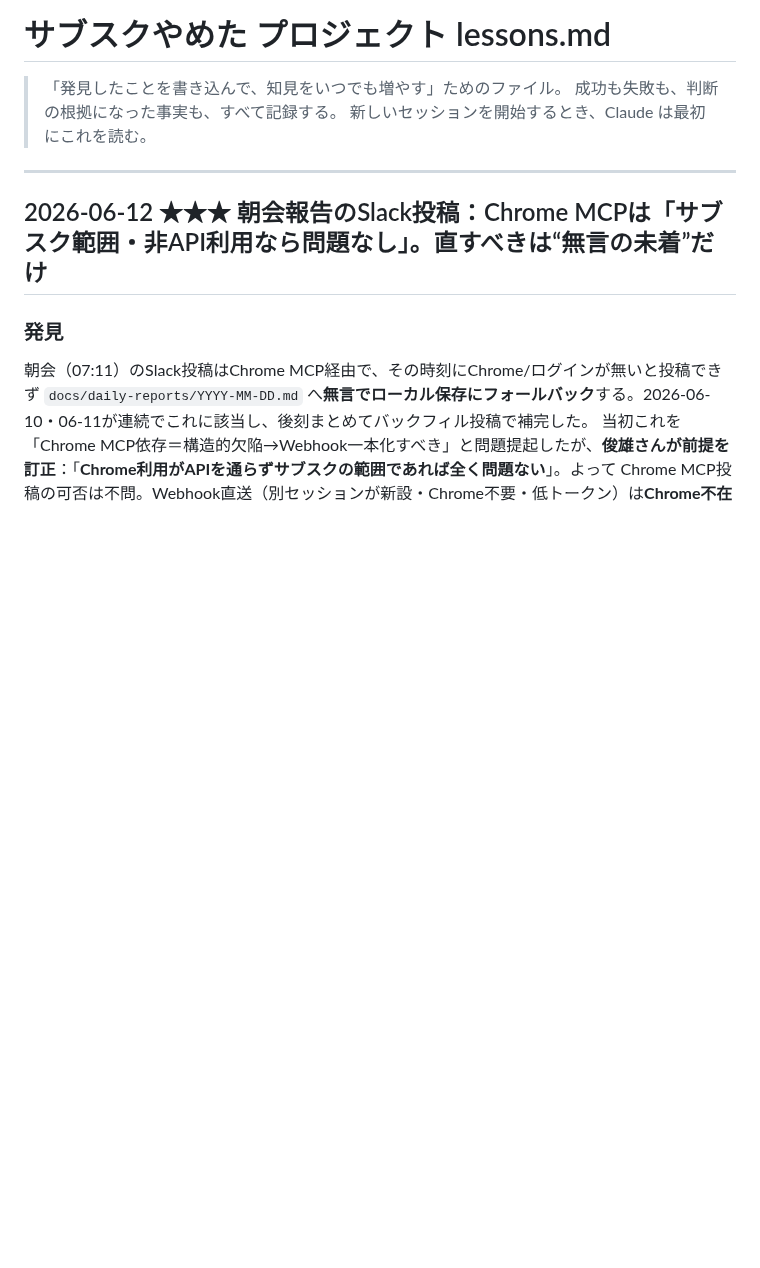
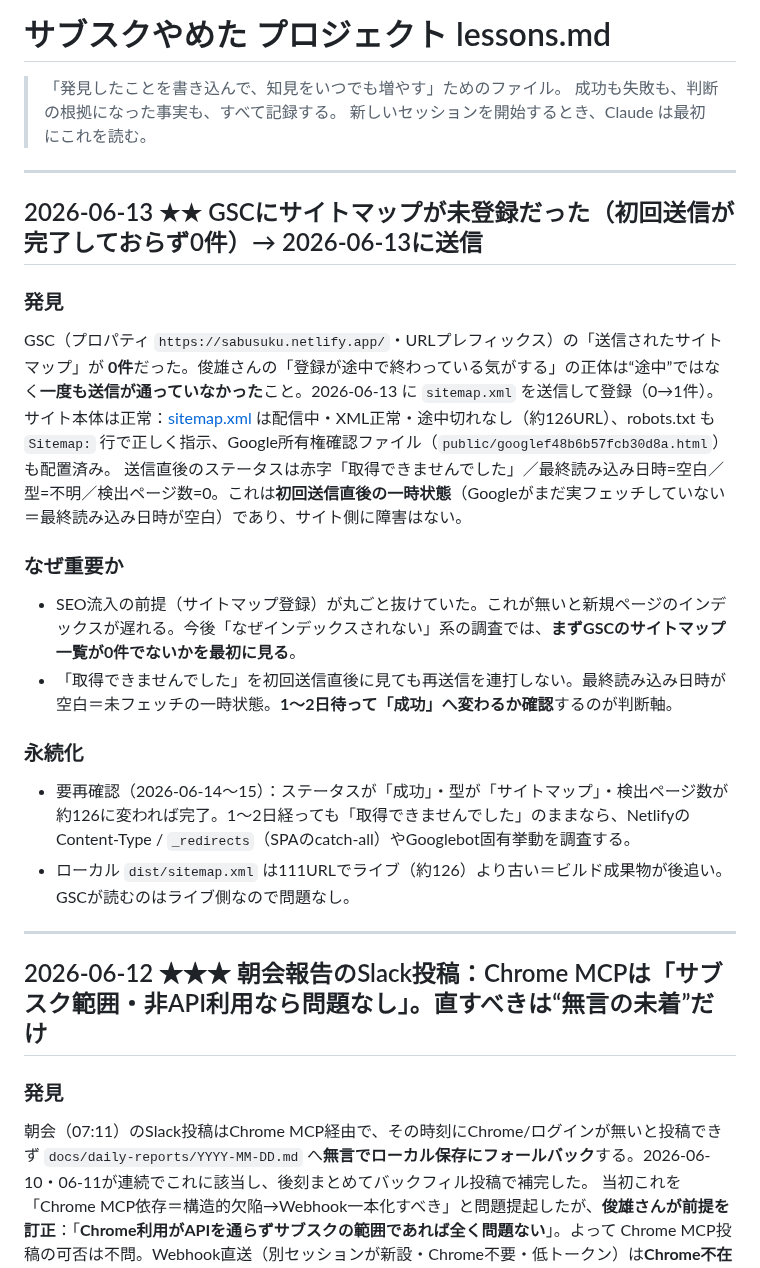
Before and after one commit to toshioshintani-sys/subsuku-yameta-web, a Markdown page: docs/lessons.md, the part around the change. GitHub-like rendering; blank space fills up the shorter version.

Commit message:
docs(lessons): GSCサイトマップ0件→2026-06-13送信の知見を確定
別チャット(GSC担当)が working tree に残していた記録をコミットして保全。
サイトマップが一度も送信されておらず0件だった件と、初回送信直後の
「取得できませんでした」は未フェッチの一時状態という判断軸を記録。

Co-Authored-By: Claude Opus 4.8 (1M context) <noreply@anthropic.com>

```diff
--- a/docs/lessons.md
+++ b/docs/lessons.md
@@ -3,6 +3,23 @@
 > 「発見したことを書き込んで、知見をいつでも増やす」ためのファイル。
 > 成功も失敗も、判断の根拠になった事実も、すべて記録する。
 > 新しいセッションを開始するとき、Claude は最初にこれを読む。
+
+---
+
+## 2026-06-13 ★★ GSCにサイトマップが未登録だった（初回送信が完了しておらず0件）→ 2026-06-13に送信
+
+### 発見
+GSC（プロパティ `https://sabusuku.netlify.app/`・URLプレフィックス）の「送信されたサイトマップ」が **0件**だった。俊雄さんの「登録が途中で終わっている気がする」の正体は“途中”ではなく**一度も送信が通っていなかった**こと。2026-06-13 に `sitemap.xml` を送信して登録（0→1件）。
+サイト本体は正常：[sitemap.xml](https://sabusuku.netlify.app/sitemap.xml) は配信中・XML正常・途中切れなし（約126URL）、robots.txt も `Sitemap:` 行で正しく指示、Google所有権確認ファイル（`public/googlef48b6b57fcb30d8a.html`）も配置済み。
+送信直後のステータスは赤字「取得できませんでした」／最終読み込み日時=空白／型=不明／検出ページ数=0。これは**初回送信直後の一時状態**（Googleがまだ実フェッチしていない＝最終読み込み日時が空白）であり、サイト側に障害はない。
+
+### なぜ重要か
+- SEO流入の前提（サイトマップ登録）が丸ごと抜けていた。これが無いと新規ページのインデックスが遅れる。今後「なぜインデックスされない」系の調査では、**まずGSCのサイトマップ一覧が0件でないかを最初に見る**。
+- 「取得できませんでした」を初回送信直後に見ても再送信を連打しない。最終読み込み日時が空白＝未フェッチの一時状態。**1〜2日待って「成功」へ変わるか確認**するのが判断軸。
+
+### 永続化
+- 要再確認（2026-06-14〜15）：ステータスが「成功」・型が「サイトマップ」・検出ページ数が約126に変われば完了。1〜2日経っても「取得できませんでした」のままなら、Netlifyの Content-Type / `_redirects`（SPAのcatch-all）やGooglebot固有挙動を調査する。
+- ローカル `dist/sitemap.xml` は111URLでライブ（約126）より古い＝ビルド成果物が後追い。GSCが読むのはライブ側なので問題なし。
 
 ---
 
```
